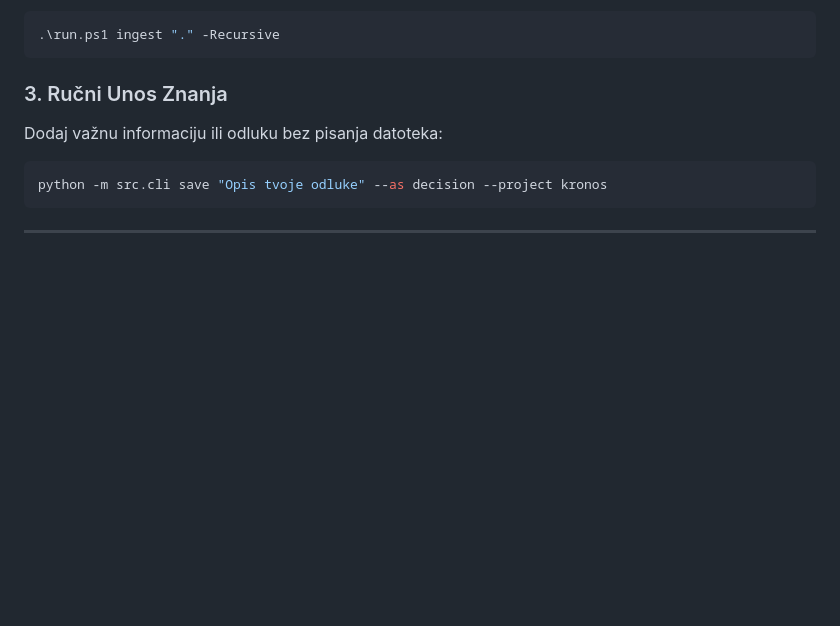
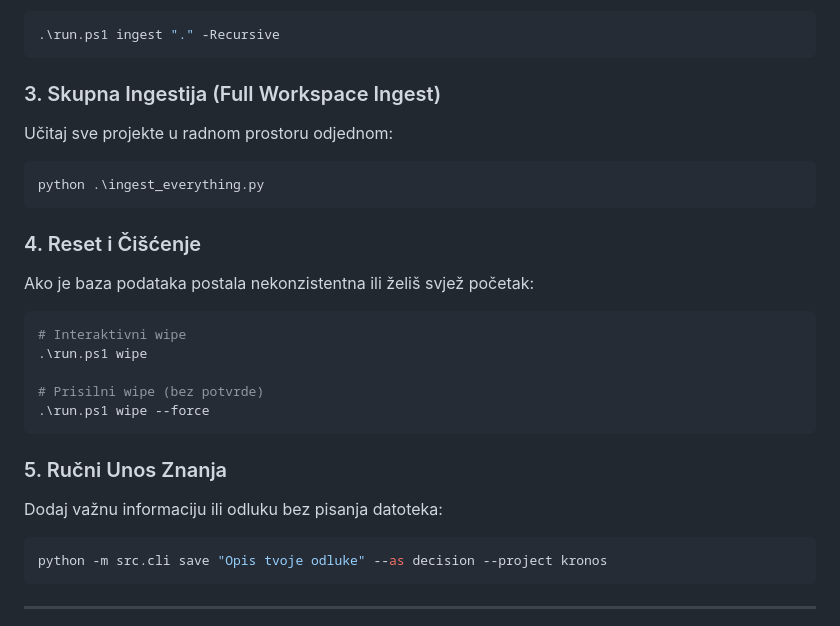
Before and after one commit to Ja1Denis/Kronos, a Markdown page: README.md, the part around the change. GitHub-like rendering; blank space fills up the shorter version.

Commit message:
docs: update README with maintenance commands and batch ingest

````diff
--- a/README.md
+++ b/README.md
@@ -37,7 +37,23 @@ Učitaj projekt kako bi Kronos naučio o njemu:
 .\run.ps1 ingest "." -Recursive
 ```
 
-### 3. Ručni Unos Znanja
+### 3. Skupna Ingestija (Full Workspace Ingest)
+Učitaj sve projekte u radnom prostoru odjednom:
+```powershell
+python .\ingest_everything.py
+```
+
+### 4. Reset i Čišćenje
+Ako je baza podataka postala nekonzistentna ili želiš svjež početak:
+```powershell
+# Interaktivni wipe
+.\run.ps1 wipe
+
+# Prisilni wipe (bez potvrde)
+.\run.ps1 wipe --force
+```
+
+### 5. Ručni Unos Znanja
 Dodaj važnu informaciju ili odluku bez pisanja datoteka:
 ```powershell
 python -m src.cli save "Opis tvoje odluke" --as decision --project kronos
````
